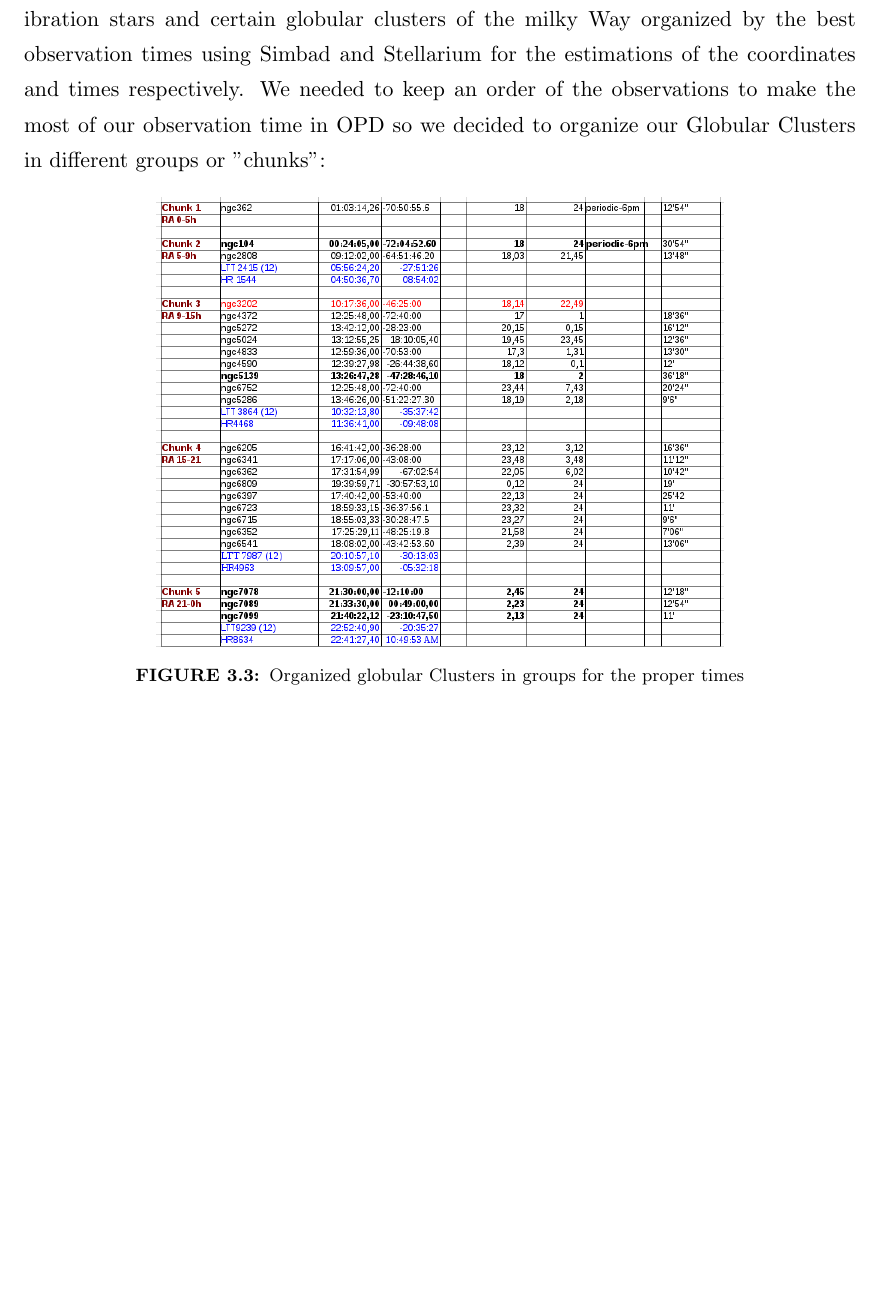
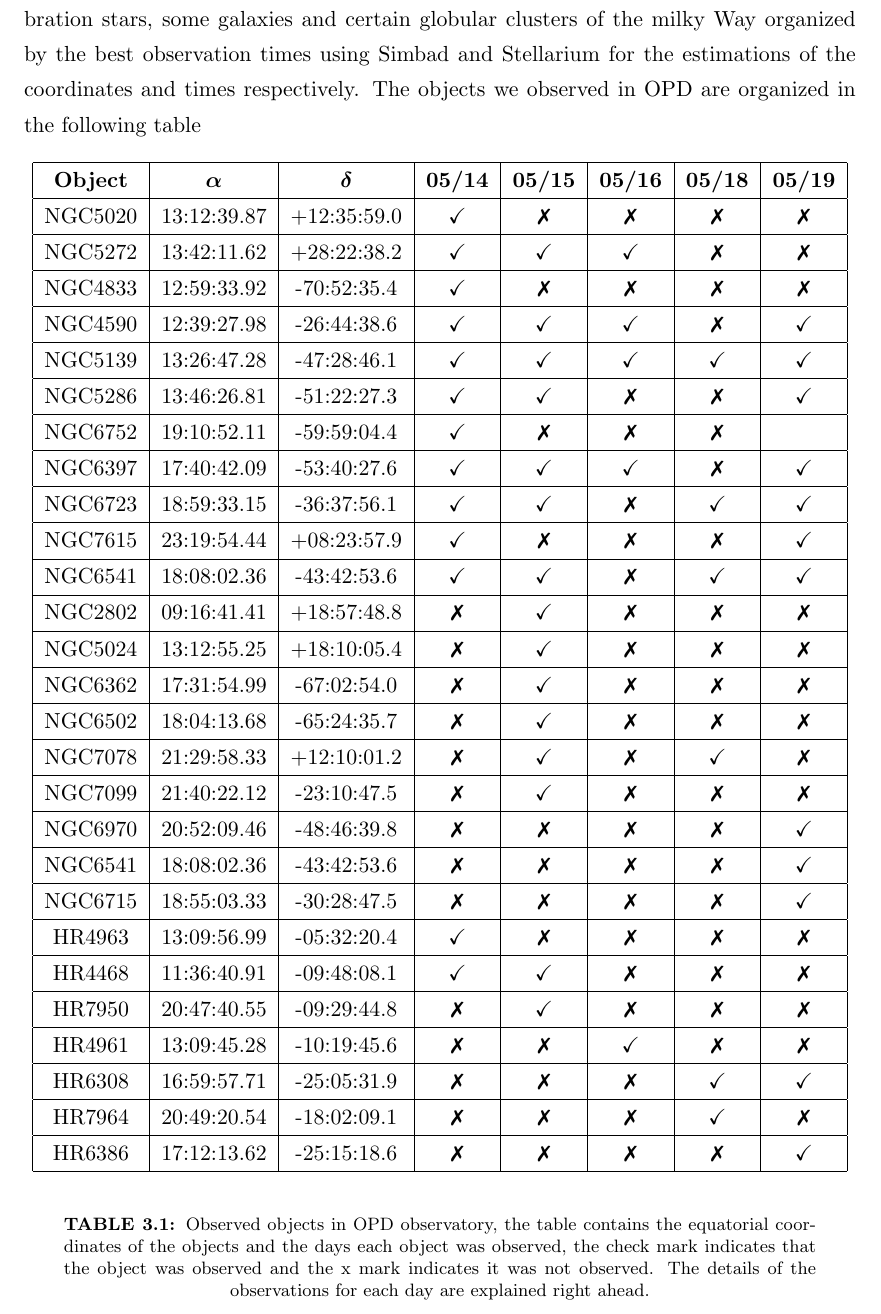
Before and after one commit to juancho9303/Mass-Modelling-of-Omega-Centauri, a LaTeX thesis (latex/Thesis.tex, which reads latex/Chapters/Chapter3.tex): part of page 40 of 62, cut so that both start at the same text, the shorter picture padded with empty space. Compiled offline with pdfLaTeX.

Commit message:
completed table of observed objetcs

```diff
--- a/latex/Chapters/Chapter3.tex
+++ b/latex/Chapters/Chapter3.tex
@@ -26,10 +26,41 @@ The first two days (May 14th and 15th) we took the spectroscopic data in the tel
 \caption[Perkin-Elmer telescope used for Spectroscopy]{Perkin-Elmer telescope in the main dome in OPD used for the spectroscopic observations}
 \end{figure}
 
-We made the observations of dome flats, bias frames, comparison lamp frames, calibration stars and certain globular clusters of the milky Way organized by the best observation times using Simbad and Stellarium for the estimations of the coordinates and times respectively. We needed to keep an order of the observations to make the most of our observation time in OPD so we decided to organize our Globular Clusters in different groups or "chunks":
+We made the observations of dome flats, bias frames, comparison lamp frames, calibration stars, some galaxies and certain globular clusters of the milky Way organized by the best observation times using Simbad and Stellarium for the estimations of the coordinates and times respectively. The objects we observed in OPD are organized in the following table
 
-\begin{figure}[H]
-\centering
-\includegraphics[width=10cm]{images/9.png}
-\caption[Observed Globular Clusters]{Organized globular Clusters in groups for the proper times}
-\end{figure}
+\begin{table}[H]
+\begin{center}
+  \begin{tabular}{| c| c| c| c| c| c| c| c| }
+    \hline
+    \textbf{Object} & $\boldsymbol\alpha$ & $\boldsymbol\delta$ & \textbf{05/14} & \textbf{05/15} & \textbf{05/16} & \textbf{05/18} & \textbf{05/19} \\ \hline
+    NGC5020 & 13:12:39.87 & +12:35:59.0 & \checkmark & \xmark & \xmark & \xmark & \xmark \\ \hline
+    NGC5272 & 13:42:11.62 & +28:22:38.2 & \checkmark & \checkmark & \checkmark & \xmark & \xmark \\ \hline
+    NGC4833 & 12:59:33.92 & -70:52:35.4 & \checkmark & \xmark & \xmark & \xmark &\xmark \\ \hline
+    NGC4590 & 12:39:27.98 & -26:44:38.6 & \checkmark & \checkmark & \checkmark & \xmark & \checkmark\\ \hline
+    NGC5139 & 13:26:47.28 & -47:28:46.1 & \checkmark & \checkmark & \checkmark & \checkmark & \checkmark\\ \hline
+    NGC5286 & 13:46:26.81 & -51:22:27.3 & \checkmark & \checkmark & \xmark & \xmark & \checkmark\\ \hline
+    NGC6752 & 19:10:52.11 & -59:59:04.4 & \checkmark & \xmark & \xmark & \xmark &\\ \hline
+    NGC6397 & 17:40:42.09 & -53:40:27.6 & \checkmark & \checkmark & \checkmark & \xmark & \checkmark\\ \hline
+    NGC6723 & 18:59:33.15 & -36:37:56.1 & \checkmark & \checkmark & \xmark & \checkmark & \checkmark\\ \hline
+    NGC7615 & 23:19:54.44 & +08:23:57.9 & \checkmark & \xmark & \xmark & \xmark & \checkmark\\ \hline
+    NGC6541 & 18:08:02.36 & -43:42:53.6 & \checkmark & \checkmark & \xmark & \checkmark & \checkmark\\ \hline
+    NGC2802 & 09:16:41.41 & +18:57:48.8 & \xmark & \checkmark & \xmark & \xmark & \xmark \\ \hline
+    NGC5024 & 13:12:55.25 & +18:10:05.4 & \xmark & \checkmark & \xmark & \xmark & \xmark \\ \hline
+    NGC6362 & 17:31:54.99 & -67:02:54.0 & \xmark & \checkmark & \xmark & \xmark & \xmark \\ \hline
+    NGC6502 & 18:04:13.68 & -65:24:35.7 & \xmark & \checkmark & \xmark & \xmark & \xmark \\ \hline
+    NGC7078 & 21:29:58.33 & +12:10:01.2 & \xmark & \checkmark & \xmark & \checkmark & \xmark \\ \hline
+    NGC7099 & 21:40:22.12 & -23:10:47.5 & \xmark & \checkmark & \xmark & \xmark & \xmark \\ \hline
+    NGC6970 & 20:52:09.46 & -48:46:39.8 & \xmark & \xmark & \xmark & \xmark & \checkmark\\ \hline
+    NGC6541 & 18:08:02.36 & -43:42:53.6 & \xmark & \xmark & \xmark & \xmark & \checkmark\\ \hline
+    NGC6715 & 18:55:03.33 & -30:28:47.5 & \xmark & \xmark & \xmark & \xmark & \checkmark\\ \hline
+    HR4963 & 13:09:56.99 & -05:32:20.4 & \checkmark & \xmark & \xmark & \xmark & \xmark \\ \hline
+    HR4468 & 11:36:40.91 & -09:48:08.1 & \checkmark & \checkmark & \xmark & \xmark & \xmark \\ \hline
+    HR7950 & 20:47:40.55 & -09:29:44.8 & \xmark & \checkmark & \xmark & \xmark & \xmark \\ \hline
+    HR4961 & 13:09:45.28 & -10:19:45.6 & \xmark & \xmark & \checkmark & \xmark &\xmark \\ \hline
+    HR6308 & 16:59:57.71 & -25:05:31.9 & \xmark & \xmark & \xmark & \checkmark & \checkmark\\ \hline
+    HR7964 & 20:49:20.54 & -18:02:09.1 & \xmark & \xmark & \xmark & \checkmark & \xmark \\ \hline
+    HR6386 & 17:12:13.62 & -25:15:18.6 & \xmark & \xmark & \xmark & \xmark & \checkmark\\
+    \hline
+  \end{tabular}
+\end{center}
+\caption[Observed objects in OPD]{Observed objects in OPD observatory, the table contains the equatorial coordinates of the objects and the days each object was observed, the check mark indicates that the object was observed and the x mark indicates it was not observed. The details of the observations for each day are explained right ahead.}
--- a/latex/Thesis.tex
+++ b/latex/Thesis.tex
@@ -11,7 +11,7 @@
 \usepackage{verbatim}  % Needed for the "comment" environment to make LaTeX comments
 \usepackage{vector}  % Allows "\bvec{}" and "\buvec{}" for "blackboard" style bold vectors in maths
 \usepackage{float}
-\usepackage{amsmath, amsthm, amssymb}
+\usepackage{amsmath, amsthm, amssymb, pifont}
 \usepackage{caption}
 %\usepackage[labelfont=bf]{caption}
 \captionsetup{
@@ -23,6 +23,8 @@ labelfont = {sc,bf}
 }
 %\usepackage[labelfont=bf,labelsep=space]{caption}
 \hypersetup{urlcolor=blue, colorlinks=true}  % Colours hyperlinks in blue, but this can be distracting if there are many links.
+\newcommand{\xmark}{\ding{55}}%
+\newcommand{\chulo}{\ding{52}}%
 
 %% ----------------------------------------------------------------
 \begin{document}
```
Also changed, not shown: latex/Chapters/Chapter2.tex (+3 -3 lines), latex/Chapters/Chapter3.tex (7 more changed lines), 6 other files.
